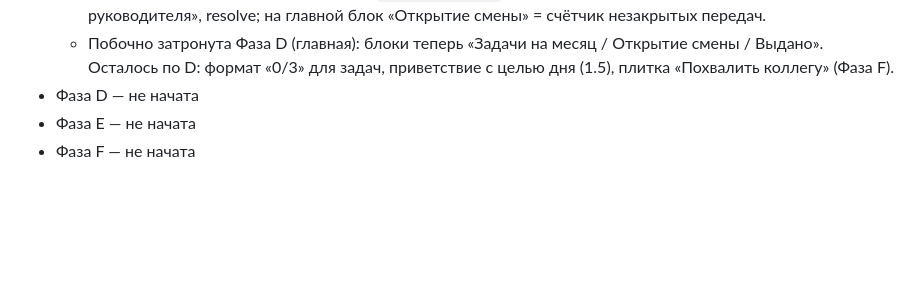
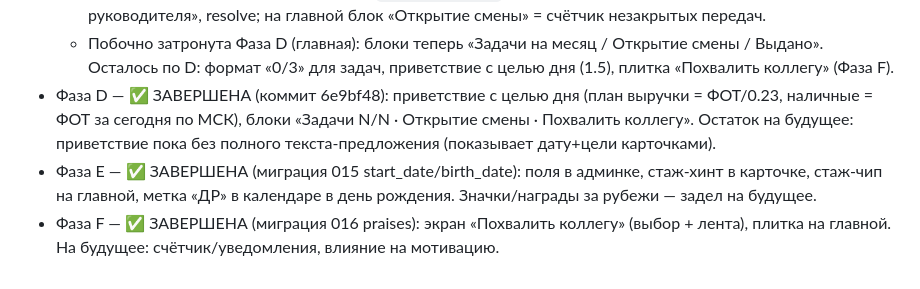
Before and after one commit to Etna-35/grafik, a Markdown page: docs/codex-brief-iteration-2.md, the part around the change. Rendered like a GitHub page; blank space fills up the shorter version.

Commit message:
docs: Phases D/E/F complete — iteration 2 done
Co-Authored-By: Claude Opus 4.8 <noreply@anthropic.com>

```diff
--- a/docs/codex-brief-iteration-2.md
+++ b/docs/codex-brief-iteration-2.md
@@ -236,6 +236,10 @@ Text), боевой адрес `https://lk.no-money-no-honey.ru/`, деплой
     «от руководителя», resolve; на главной блок «Открытие смены» = счётчик незакрытых передач.
   - Побочно затронута Фаза D (главная): блоки теперь «Задачи на месяц / Открытие смены / Выдано».
     Осталось по D: формат «0/3» для задач, приветствие с целью дня (1.5), плитка «Похвалить коллегу» (Фаза F).
-- Фаза D — не начата
-- Фаза E — не начата
-- Фаза F — не начата
+- Фаза D — ✅ ЗАВЕРШЕНА (коммит 6e9bf48): приветствие с целью дня (план выручки = ФОТ/0.23,
+  наличные = ФОТ за сегодня по МСК), блоки «Задачи N/N · Открытие смены · Похвалить коллегу».
+  Остаток на будущее: приветствие пока без полного текста-предложения (показывает дату+цели карточками).
+- Фаза E — ✅ ЗАВЕРШЕНА (миграция 015 start_date/birth_date): поля в админке, стаж-хинт в карточке,
+  стаж-чип на главной, метка «ДР» в календаре в день рождения. Значки/награды за рубежи — задел на будущее.
+- Фаза F — ✅ ЗАВЕРШЕНА (миграция 016 praises): экран «Похвалить коллегу» (выбор + лента),
+  плитка на главной. На будущее: счётчик/уведомления, влияние на мотивацию.
```
